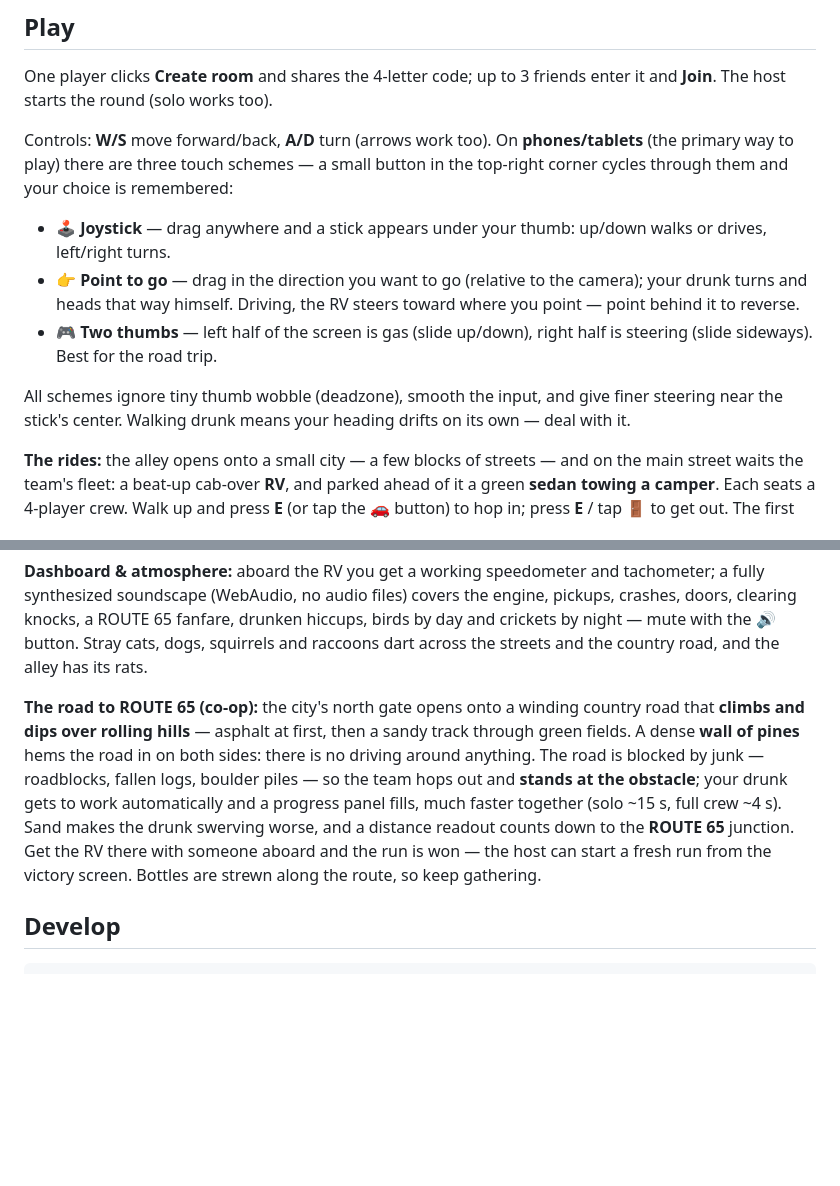
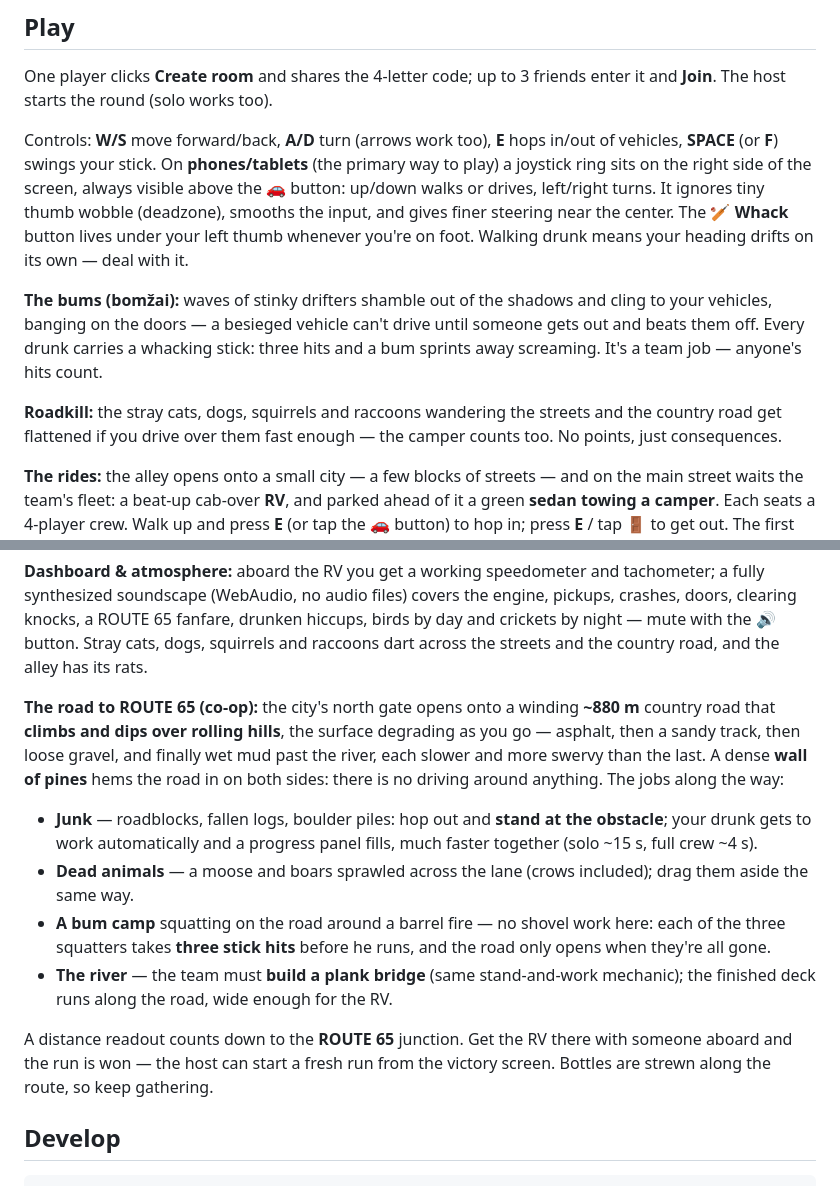
Before and after one commit to ArtisVitols/drunk-alley-dash, a Markdown page: README.md, 2 parts joined by grey strips. Rendered like a GitHub page; blank space fills up the shorter version.

Commit message:
Docs catch up with the game: fixed stick, bums, roadkill, the long road
README tells players about the fixed right-side joystick (the three
old schemes are gone), the whack button, bum sieges, roadkill, and the
full ~880 m road with its carcasses, bum camp, river bridge and
degrading surfaces. CLAUDE.md and the verify skill get the same truth:
current bum-wave timing, the fixed #stick driving recipe for headless
touch tests, the complete __dad handle list, and no more references to
the long-dead round timer.

Co-Authored-By: Claude Fable 5 <noreply@anthropic.com>

```diff
--- a/README.md
+++ b/README.md
@@ -19,22 +19,24 @@ game server.
 One player clicks **Create room** and shares the 4-letter code; up to 3 friends
 enter it and **Join**. The host starts the round (solo works too).
 
-Controls: **W/S** move forward/back, **A/D** turn (arrows work too).
-On **phones/tablets** (the primary way to play) there are three touch
-schemes — a small button in the top-right corner cycles through them and
-your choice is remembered:
+Controls: **W/S** move forward/back, **A/D** turn (arrows work too), **E**
+hops in/out of vehicles, **SPACE** (or **F**) swings your stick. On
+**phones/tablets** (the primary way to play) a joystick ring sits on the
+right side of the screen, always visible above the 🚗 button: up/down walks
+or drives, left/right turns. It ignores tiny thumb wobble (deadzone),
+smooths the input, and gives finer steering near the center. The 🏏 **Whack**
+button lives under your left thumb whenever you're on foot.
+Walking drunk means your heading drifts on its own — deal with it.
 
-- **🕹 Joystick** — drag anywhere and a stick appears under your thumb:
-  up/down walks or drives, left/right turns.
-- **👉 Point to go** — drag in the direction you want to go (relative to
-  the camera); your drunk turns and heads that way himself. Driving, the
-  RV steers toward where you point — point behind it to reverse.
-- **🎮 Two thumbs** — left half of the screen is gas (slide up/down),
-  right half is steering (slide sideways). Best for the road trip.
+**The bums (bomžai):** waves of stinky drifters shamble out of the shadows
+and cling to your vehicles, banging on the doors — a besieged vehicle can't
+drive until someone gets out and beats them off. Every drunk carries a
+whacking stick: three hits and a bum sprints away screaming. It's a team
+job — anyone's hits count.
 
-All schemes ignore tiny thumb wobble (deadzone), smooth the input, and
-give finer steering near the stick's center.
-Walking drunk means your heading drifts on its own — deal with it.
+**Roadkill:** the stray cats, dogs, squirrels and raccoons wandering the
+streets and the country road get flattened if you drive over them fast
+enough — the camper counts too. No points, just consequences.
 
 **The rides:** the alley opens onto a small city — a few blocks of streets —
 and on the main street waits the team's fleet: a beat-up cab-over **RV**, and
@@ -60,16 +62,27 @@ button. Stray cats, dogs, squirrels and raccoons dart across the streets and
 the country road, and the alley has its rats.
 
 **The road to ROUTE 65 (co-op):** the city's north gate opens onto a winding
-country road that **climbs and dips over rolling hills** — asphalt at first,
-then a sandy track through green fields. A dense **wall of pines** hems the
-road in on both sides: there is no driving around anything. The road is
-blocked by junk — roadblocks, fallen logs, boulder piles — so the team hops
-out and **stands at the obstacle**; your drunk gets to work automatically and
-a progress panel fills, much faster together (solo ~15 s, full crew ~4 s).
-Sand makes the drunk swerving worse, and a distance readout counts down to
-the **ROUTE 65** junction. Get the RV there with someone aboard and the run
-is won — the host can start a fresh run from the victory screen. Bottles are
-strewn along the route, so keep gathering.
+**~880 m** country road that **climbs and dips over rolling hills**, the
+surface degrading as you go — asphalt, then a sandy track, then loose
+gravel, and finally wet mud past the river, each slower and more swervy than
+the last. A dense **wall of pines** hems the road in on both sides: there is
+no driving around anything. The jobs along the way:
+
+- **Junk** — roadblocks, fallen logs, boulder piles: hop out and **stand at
+  the obstacle**; your drunk gets to work automatically and a progress panel
+  fills, much faster together (solo ~15 s, full crew ~4 s).
+- **Dead animals** — a moose and boars sprawled across the lane (crows
+  included); drag them aside the same way.
+- **A bum camp** squatting on the road around a barrel fire — no shovel work
+  here: each of the three squatters takes **three stick hits** before he
+  runs, and the road only opens when they're all gone.
+- **The river** — the team must **build a plank bridge** (same stand-and-work
+  mechanic); the finished deck runs along the road, wide enough for the RV.
+
+A distance readout counts down to the **ROUTE 65** junction. Get the RV
+there with someone aboard and the run is won — the host can start a fresh
+run from the victory screen. Bottles are strewn along the route, so keep
+gathering.
 
 ## Develop
 
```
Also changed, not shown: CLAUDE.md (+6 -5 lines), 1 other file.
